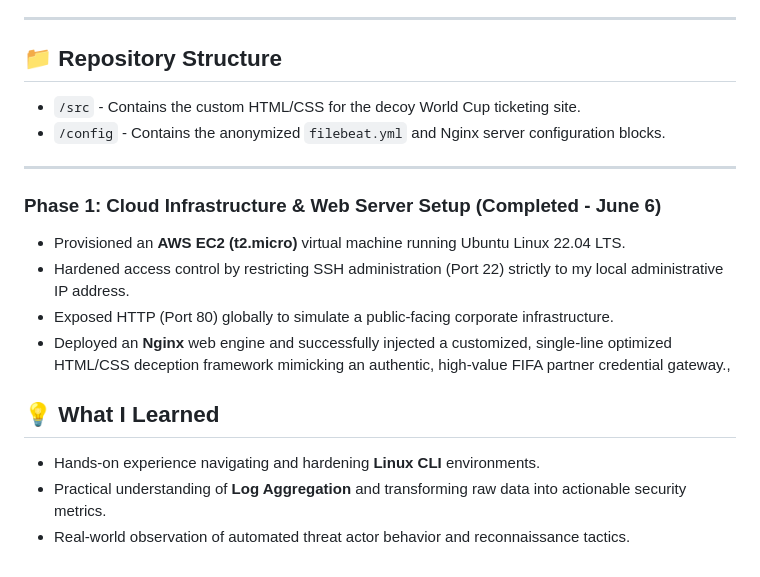
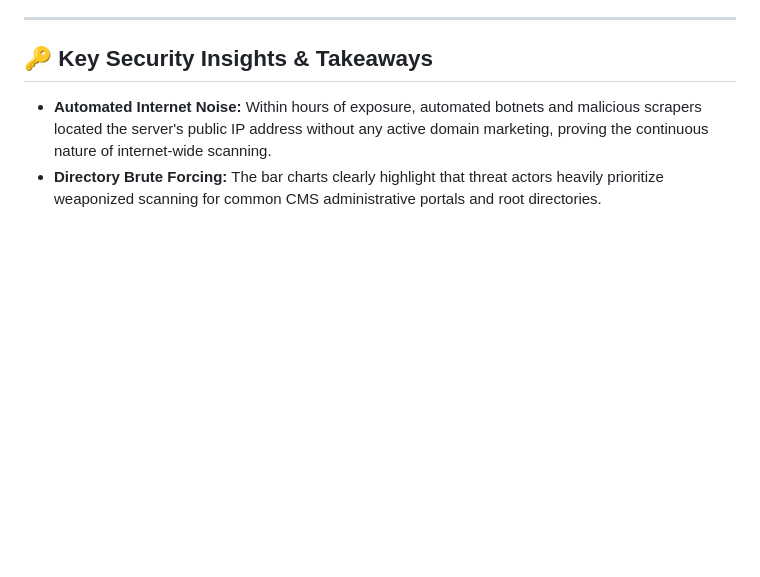
Before and after one commit to jhong8912/world-cup-deception-honeypot, a Markdown page: README.md, the part around one of its changes. Drawn GitHub-style; blank space fills up the shorter version.

```diff
--- a/README.md
+++ b/README.md
@@ -52,17 +42,6 @@ Below is the data pipeline mapping how an attacker's request is captured and vis
 
 ---
 
-## 📁 Repository Structure
-* `/src` - Contains the custom HTML/CSS for the decoy World Cup ticketing site.
-* `/config` - Contains the anonymized `filebeat.yml` and Nginx server configuration blocks.
-
----
-### Phase 1: Cloud Infrastructure & Web Server Setup (Completed - June 6)
-* Provisioned an **AWS EC2 (t2.micro)** virtual machine running Ubuntu Linux 22.04 LTS.
-* Hardened access control by restricting SSH administration (Port 22) strictly to my local administrative IP address.
-* Exposed HTTP (Port 80) globally to simulate a public-facing corporate infrastructure.
-* Deployed an **Nginx** web engine and successfully injected a customized, single-line optimized HTML/CSS deception framework mimicking an authentic, high-value FIFA partner credential gateway.,
-## 💡 What I Learned
-* Hands-on experience navigating and hardening **Linux CLI** environments.
-* Practical understanding of **Log Aggregation** and transforming raw data into actionable security metrics.
-* Real-world observation of automated threat actor behavior and reconnaissance tactics.
+## 🔑 Key Security Insights & Takeaways
+* **Automated Internet Noise:** Within hours of exposure, automated botnets and malicious scrapers located the server's public IP address without any active domain marketing, proving the continuous nature of internet-wide scanning.
+* **Directory Brute Forcing:** The bar charts clearly highlight that threat actors heavily prioritize weaponized scanning for common CMS administrative portals and root directories.
```
Also changed, not shown: other parts of README.md (+29 -39 lines).
